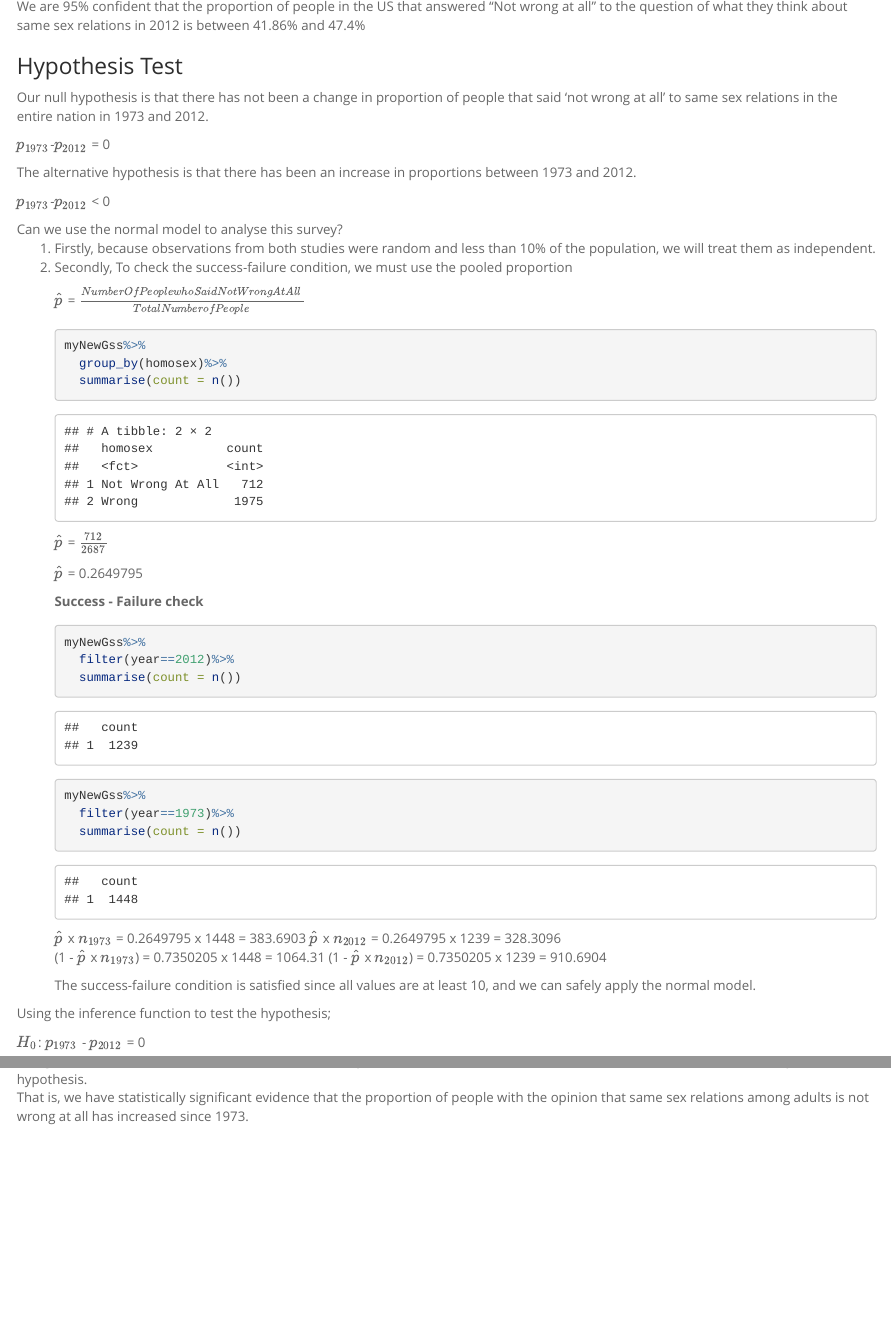
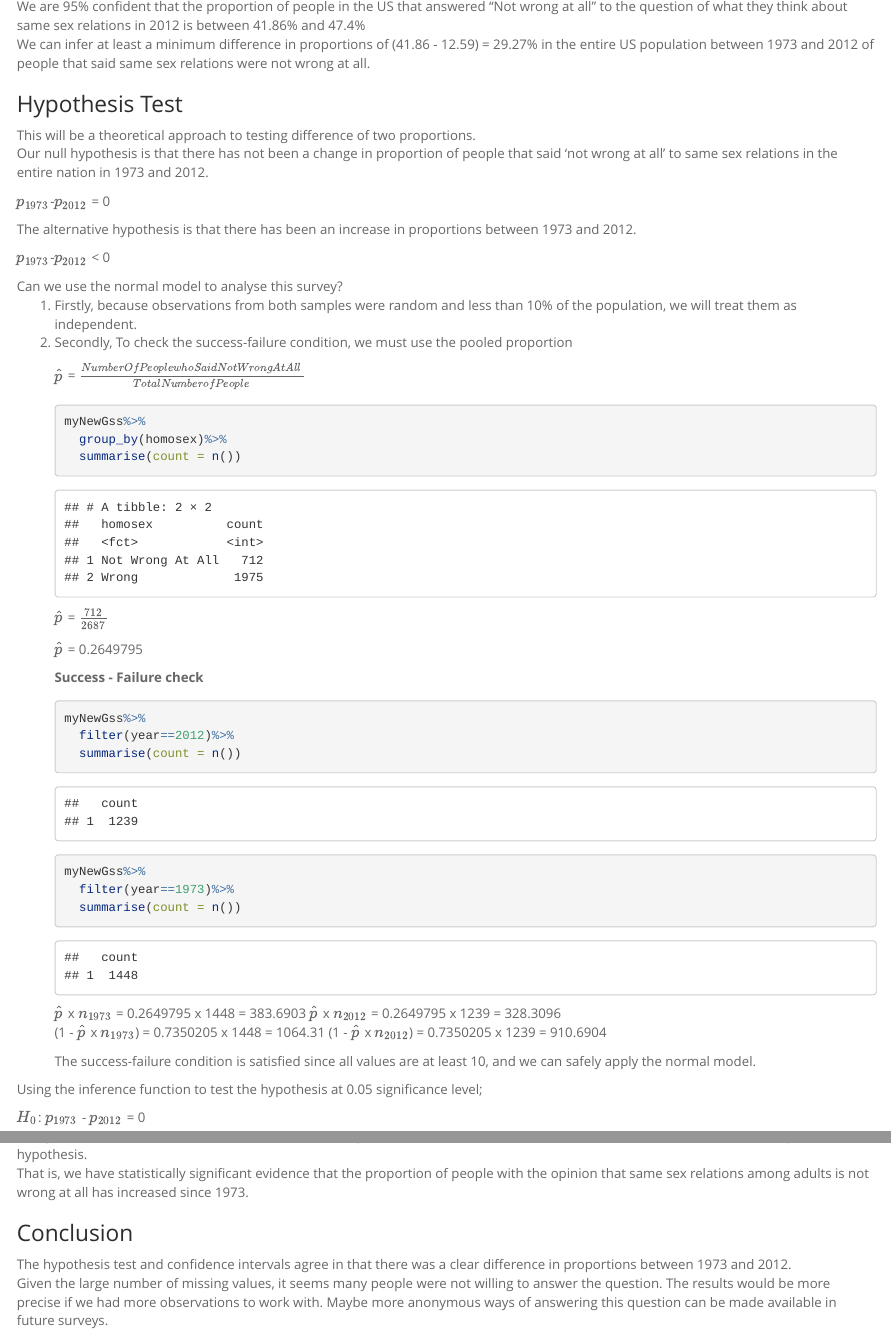
Before and after one commit to arnawldo/StatsWithR, an R Markdown document (Rfiles/Inferential stats/stat_inf_project.Rmd): the page in a window 1100 px wide, from 4780 px down, and a second part further down, joined at a grey line. Rendered offline with R 4.5, knitr and Pandoc, with nearby package versions; some code elsewhere in the file could not run offline; long lines of code are wrapped.

Commit message:
inferential rmd update

````diff
--- a/Rfiles/Inferential stats/stat_inf_project.Rmd
+++ b/Rfiles/Inferential stats/stat_inf_project.Rmd
@@ -170,9 +170,11 @@ inference(y = homosex, data = myGss2012, type = 'ci', statistic = 'proportion',
 ```
 
 We are 95% confident that the proportion of people in the US that answered "Not wrong at all" to the question of what they think about same sex relations in 2012 is between 41.86% and 47.4%
+We can infer at least a minimum difference in proportions of (41.86 - 12.59) = 29.27% in the entire US population between 1973 and 2012 of people that said same sex relations were not wrong at all.
 
 ### Hypothesis Test
 
+This will be a theoretical approach to testing difference of two proportions.
 Our null hypothesis is that there has not been a change in proportion of people that said 'not wrong at all' to same sex relations in the entire nation in 1973 and 2012.
 
 $p_{1973}$-$p_{2012}$ = 0
@@ -183,7 +185,7 @@ $p_{1973}$-$p_{2012}$ < 0
 
 Can we use the normal model to analyse this survey?
 <ol>
-<li> Firstly, because observations from both studies were random and less than 10% of the population, we will treat them as independent.
+<li> Firstly, because observations from both samples were random and less than 10% of the population, we will treat them as independent.
 <li> Secondly, To check the success-failure condition, we must use the pooled proportion
 
 $\widehat{p}$ = $\frac{Number Of People who Said Not Wrong At All}{Total Number of People}$
@@ -218,7 +220,7 @@ $\widehat{p}$ x $n_{2012}$ = 0.2649795 x 1239 = 328.3096
 The success-failure condition is satisfied since all values are at least 10, and we can safely apply the normal model.
 </ol>
 
-Using the inference function to test the hypothesis;
+Using the inference function to test the hypothesis at 0.05 significance level;
 
 $H_0$: $p_{1973}$ - $p_{2012}$ = 0
 
@@ -232,3 +234,7 @@ inference(y = homosex, x = year, data = myNewGss, statistic = 'proportion', type
 
 Using the normal model for this test statistic, we identify the lower tail area to be 0.0001 which less than 0.05, therefore we reject the null hypothesis.
 That is, we have statistically significant evidence that the proportion of people with the opinion that same sex relations among adults is not wrong at all has increased since 1973.
+
+### Conclusion
+The hypothesis test and confidence intervals agree in that there was a clear difference in proportions between 1973 and 2012.
+Given the large number of missing values, it seems many people were not willing to answer the question. The results would be more precise if we had more observations to work with. Maybe more anonymous ways of answering this question can be made available in future surveys.
````
Also changed, not shown: Rfiles/Inferential stats/stat_inf_project.html, 1 other file.
